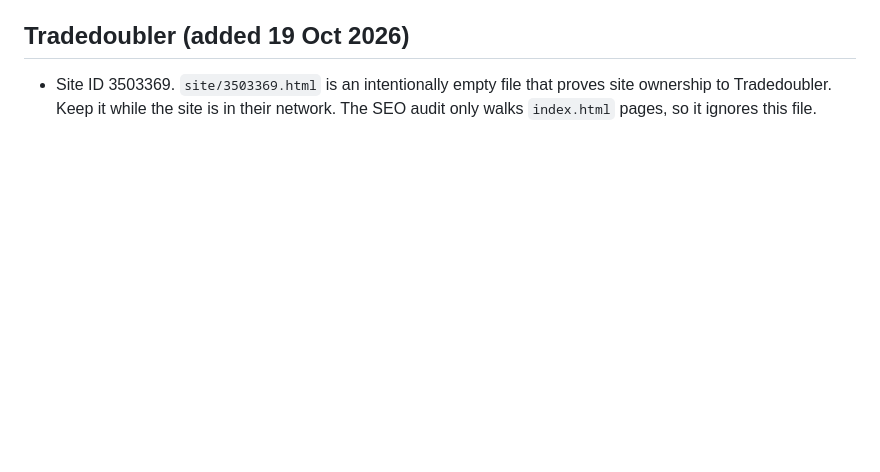
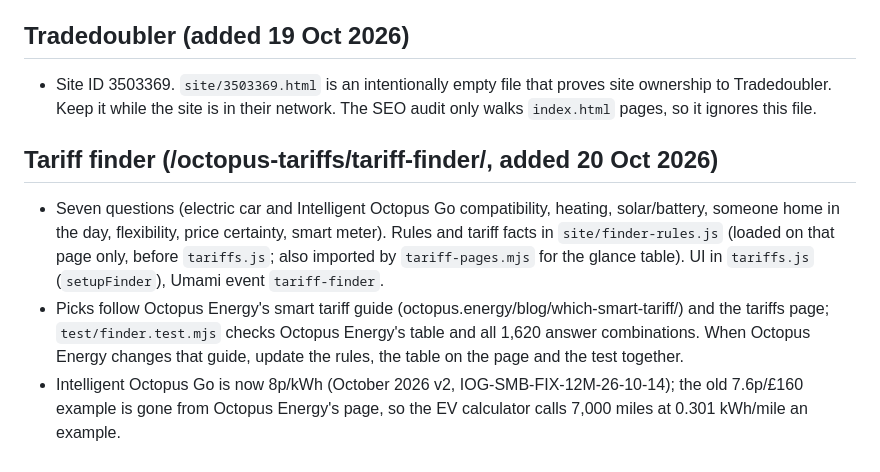
Before and after one commit to raopras/plunge-radar, a Markdown page: CLAUDE.md, the part around the change. Rendered like a GitHub page; blank space fills up the shorter version.

Commit message:
Document the tariff finder in CLAUDE.md
Co-Authored-By: Claude Opus 5.5 <noreply@anthropic.com>
Claude-Session: https://claude.ai/code/session_01UnqWqKkG2nu7NUpKVzQ68e

```diff
--- a/CLAUDE.md
+++ b/CLAUDE.md
@@ -94,3 +94,9 @@ What failed on 12–13 Oct: a test read the live archive in `site/data`, broke a
 ## Tradedoubler (added 19 Oct 2026)
 
 - Site ID 3503369. `site/3503369.html` is an intentionally empty file that proves site ownership to Tradedoubler. Keep it while the site is in their network. The SEO audit only walks `index.html` pages, so it ignores this file.
+
+## Tariff finder (/octopus-tariffs/tariff-finder/, added 20 Oct 2026)
+
+- Seven questions (electric car and Intelligent Octopus Go compatibility, heating, solar/battery, someone home in the day, flexibility, price certainty, smart meter). Rules and tariff facts in `site/finder-rules.js` (loaded on that page only, before `tariffs.js`; also imported by `tariff-pages.mjs` for the glance table). UI in `tariffs.js` (`setupFinder`), Umami event `tariff-finder`.
+- Picks follow Octopus Energy's smart tariff guide (octopus.energy/blog/which-smart-tariff/) and the tariffs page; `test/finder.test.mjs` checks Octopus Energy's table and all 1,620 answer combinations. When Octopus Energy changes that guide, update the rules, the table on the page and the test together.
+- Intelligent Octopus Go is now 8p/kWh (October 2026 v2, IOG-SMB-FIX-12M-26-10-14); the old 7.6p/£160 example is gone from Octopus Energy's page, so the EV calculator calls 7,000 miles at 0.301 kWh/mile an example.
```
